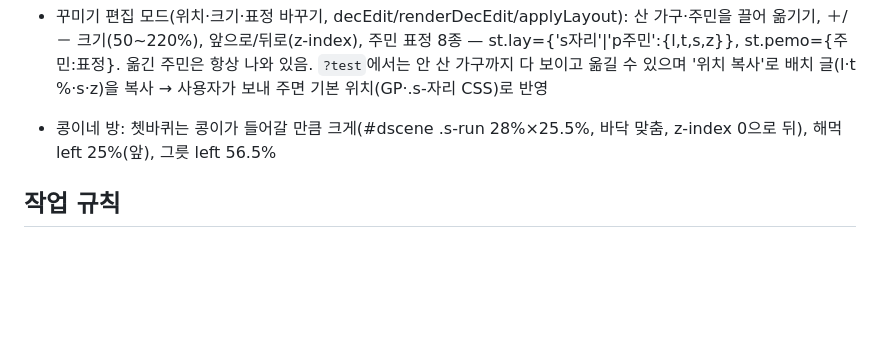
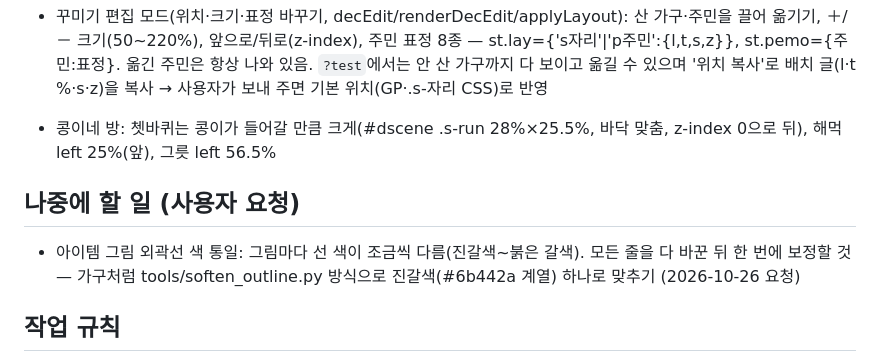
Before and after one commit to Lee-cloud999/hamster-village, a Markdown page: CLAUDE.md, the part around the change. Drawn GitHub-style; blank space fills up the shorter version.

Commit message:
작업 노트: 아이템 외곽선 색 통일은 나중에
Co-Authored-By: Claude Opus 5.5 <noreply@anthropic.com>
Claude-Session: https://claude.ai/code/session_01RNbiDR7oPnGX3rhV6dxEf6

```diff
--- a/CLAUDE.md
+++ b/CLAUDE.md
@@ -46,6 +46,9 @@
 - 꾸미기 편집 모드(위치·크기·표정 바꾸기, decEdit/renderDecEdit/applyLayout): 산 가구·주민을 끌어 옮기기, ＋/－ 크기(50~220%), 앞으로/뒤로(z-index), 주민 표정 8종 — st.lay={'s자리'|'p주민':{l,t,s,z}}, st.pemo={주민:표정}. 옮긴 주민은 항상 나와 있음. `?test`에서는 안 산 가구까지 다 보이고 옮길 수 있으며 '위치 복사'로 배치 글(l·t %·s·z)을 복사 → 사용자가 보내 주면 기본 위치(GP·.s-자리 CSS)로 반영
 - 콩이네 방: 쳇바퀴는 콩이가 들어갈 만큼 크게(#dscene .s-run 28%×25.5%, 바닥 맞춤, z-index 0으로 뒤), 해먹 left 25%(앞), 그릇 left 56.5%
 
+## 나중에 할 일 (사용자 요청)
+- 아이템 그림 외곽선 색 통일: 그림마다 선 색이 조금씩 다름(진갈색~붉은 갈색). 모든 줄을 다 바꾼 뒤 한 번에 보정할 것 — 가구처럼 tools/soften_outline.py 방식으로 진갈색(#6b442a 계열) 하나로 맞추기 (2026-10-26 요청)
+
 ## 작업 규칙
 - 수정할 때마다 일반 주소와 `?test` 주소를 함께 알려 주고, 가끔 강력 새로고침(Ctrl+Shift+R, 폰은 앱 완전히 닫았다 열기) 안내
 - 게임 화면(플레이어가 보는 곳)에는 이모지를 쓰지 않음 — 게임 안 그림(em·uiImg·evI·face·NAVU 등)이나 글자로 대신. ★·✓·✕·↻·⇅ 같은 글자 기호는 괜찮음, 하트는 '❤︎'(글자 모양). 남아 있는 이모지는 그림이 없을 때만 쓰는 대체용(CH.e, CUST[1])과 ?test 개발 도구뿐. 배지 그림은 badgeImg(), 주민 소품(PROPS)은 그림이 생기기 전까지 그 주민 얼굴로 표시
```
